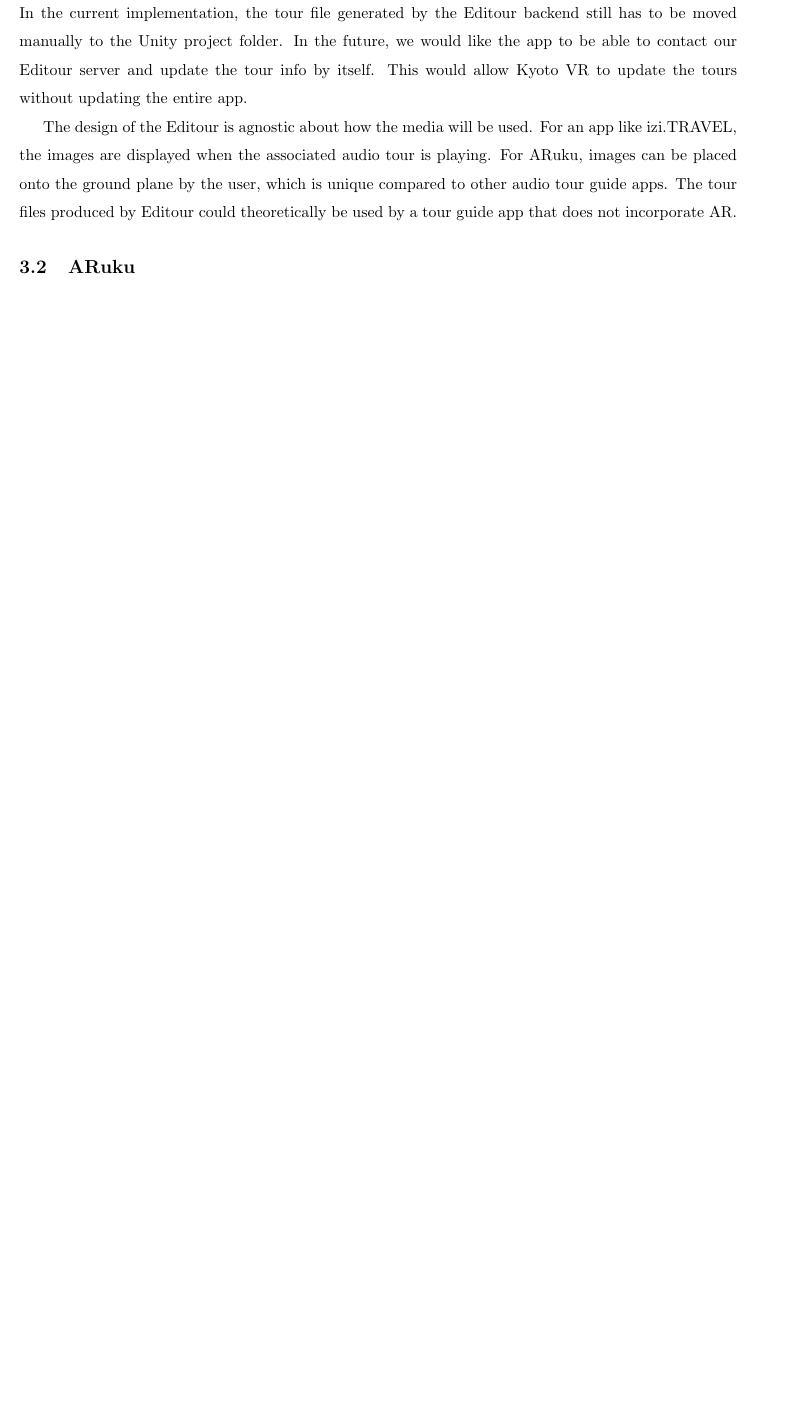
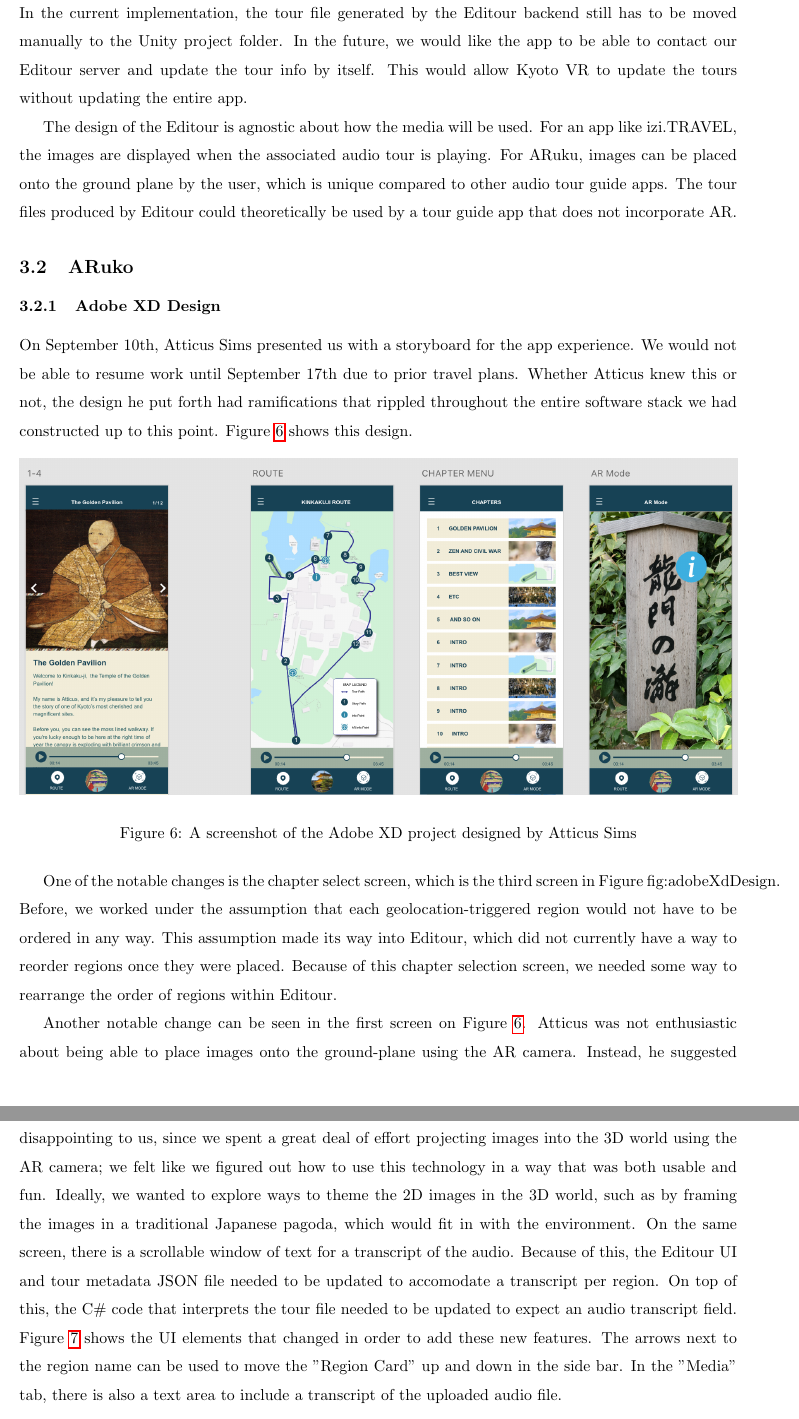
Before and after one commit to jojonium/mqp-paper, a LaTeX paper (paper.tex): part of page 16 of 22 before the commit and two parts of pages 16 and 17 of 26 after it, the two joined at a grey line, cut so that both start at the same text, the shorter picture padded with empty space. Compiled offline with pdfLaTeX.

Commit message:
working on adobe xd design discussion

```diff
--- a/paper.tex
+++ b/paper.tex
@@ -538,5 +539,47 @@ user, which is unique compared to other audio tour guide apps. The tour files
 produced by Editour could theoretically be used by a tour guide app that does
 not incorporate AR.
 
-\subsection{ARuku}
-\label{sec:aruku}
+\subsection{ARuko}
+\label{sec:aruko}
+
+\subsubsection{Adobe XD Design}
+\label{sec:aruko}
+On September 10th, Atticus Sims presented us with a storyboard for the app
+experience. We would not be able to resume work until September 17th due to
+prior travel plans. Whether Atticus knew this or not, the design he put forth
+had ramifications that rippled throughout the entire software stack we had
+constructed up to this point. Figure~\ref{fig:adobeXdDesign} shows this design.
+
+\begin{figure}[h]
+	\centering
+	\includegraphics[width=1\textwidth]{adobe-xd-design.png}
+	\caption[A screenshot of the Adobe XD project designed by Atticus Sims]
+    {A screenshot of the Adobe XD project designed by Atticus Sims}
+	\label{fig:adobeXdDesign}
+\end{figure}
+
+One of the notable changes is the chapter select screen, which is the third
+screen in Figure~{fig:adobeXdDesign}. Before, we worked under the assumption
+that each geolocation-triggered region would not have to be ordered in any way.
+This assumption made its way into Editour, which did not currently have a way
+to reorder regions once they were placed. Because of this chapter selection
+screen, we needed some way to rearrange the order of regions within Editour.
+
+Another notable change can be seen in the first screen on
+Figure~\ref{fig:adobeXdDesign}. Atticus was not enthusiastic about being able
+to place images onto the ground-plane using the AR camera. Instead, he
+suggested that we have the images be viewable in a more traditional
+fashion---in 2D as part of the UI. This was disappointing to us, since we spent
+a great deal of effort projecting images into the 3D world using the AR camera;
+we felt like we figured out how to use this technology in a way that was both
+usable and fun. Ideally, we wanted to explore ways to theme the 2D images in
+the 3D world, such as by framing the images in a traditional Japanese pagoda,
+which would fit in with the environment. On the same screen, there is a
+scrollable window of text for a transcript of the audio. Because of this, the
+Editour UI and tour metadata JSON file needed to be updated to accomodate a
+transcript per region. On top of this, the C\# code that interprets the tour
+file needed to be updated to expect an audio transcript field.
+Figure~\ref{fig:editourAdditions} shows the UI elements that changed in order
+to add these new features. The arrows next to the region name can be used to
+move the "Region Card" up and down in the side bar. In the "Media" tab, there
+is also a text area to include a transcript of the uploaded audio file.
```
Also changed, not shown: references.bib (+8 -0 lines), images/adobe-xd-design.png (added), images/editour-additions.png (added), images/sign-translation.png (added), paper.tex (93 more changed lines).
